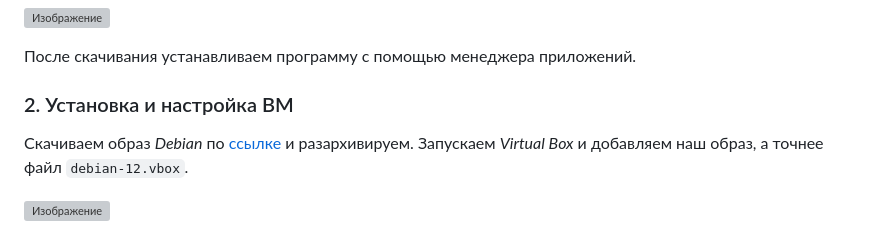
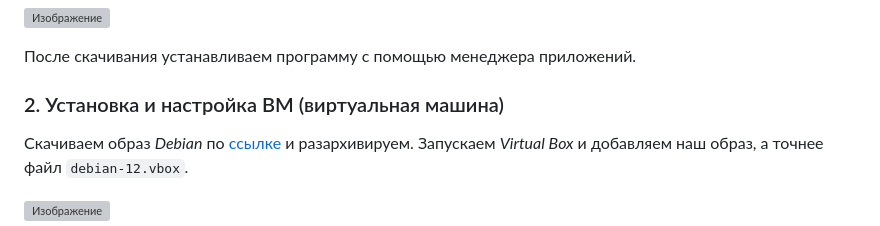
Before and after one commit to qoudo/dev-ops-docs, a Markdown page: proxmox/lab_1/REPORT.md, the part around the change. Rendered like a GitHub page; grey boxes are pictures that could not be loaded.

```diff
--- a/proxmox/lab_1/REPORT.md
+++ b/proxmox/lab_1/REPORT.md
@@ -15,7 +15,7 @@
 
 После скачивания устанавливаем программу с помощью менеджера приложений.
 
-### 2. Установка и настройка ВМ
+### 2. Установка и настройка ВМ (виртуальная машина)
 
 Скачиваем образ _Debian_ по [ссылке](https://lmsys001.pnpi.spb.ru:2180/s/o4ACycppPnPdBwC) и разархивируем.
 Запускаем _Virtual Box_ и добавляем наш образ, а точнее файл `debian-12.vbox`.
```
